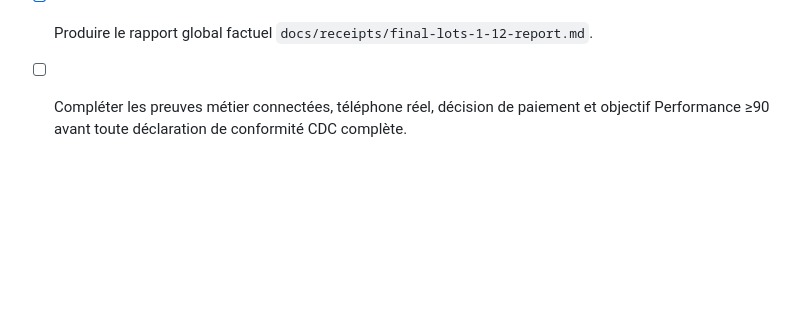
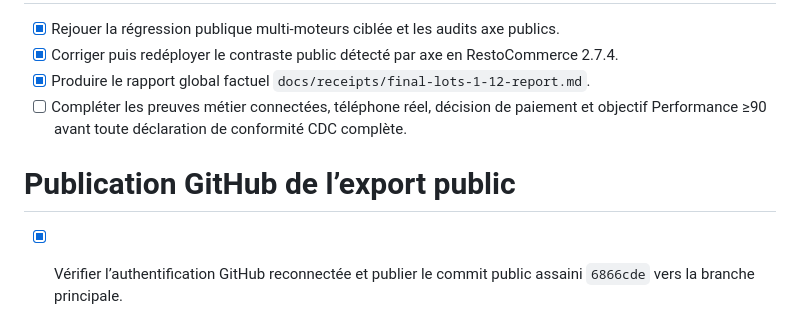
Before and after one commit to boucheriechefimane-cmd/restocommerce-wordpress-marketplace, a Markdown page: todo.md, the part around the change. Drawn GitHub-style; blank space fills up the shorter version.

Commit message:
Record confirmed GitHub publication

```diff
--- a/todo.md
+++ b/todo.md
@@ -376,3 +376,6 @@
 - [x] Corriger puis redéployer le contraste public détecté par axe en RestoCommerce 2.7.4.
 - [x] Produire le rapport global factuel `docs/receipts/final-lots-1-12-report.md`.
 - [ ] Compléter les preuves métier connectées, téléphone réel, décision de paiement et objectif Performance ≥90 avant toute déclaration de conformité CDC complète.
+
+# Publication GitHub de l’export public
+- [x] Vérifier l’authentification GitHub reconnectée et publier le commit public assaini `6866cde` vers la branche principale.
```
